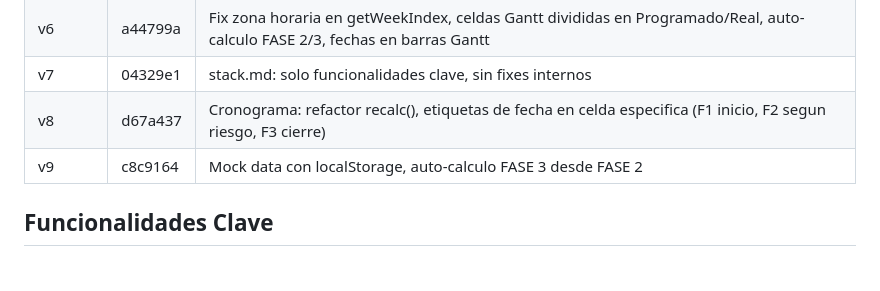
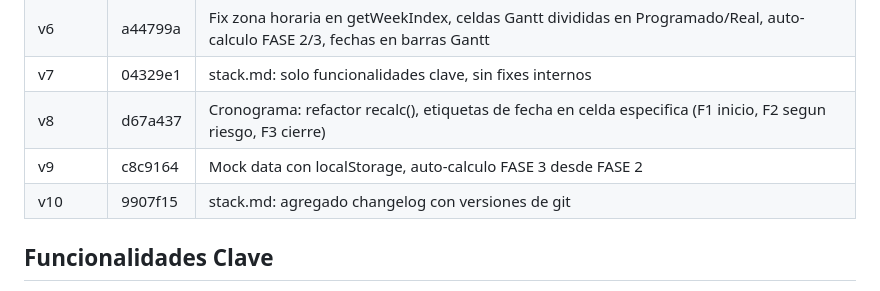
Before and after one commit to Josemejia232/AppInv, a Markdown page: stack.md, the part around the change. GitHub-like rendering.

Commit message:
stack.md: v10 changelog

```diff
--- a/stack.md
+++ b/stack.md
@@ -47,7 +47,8 @@
 | v6 | a44799a | Fix zona horaria en getWeekIndex, celdas Gantt divididas en Programado/Real, auto-calculo FASE 2/3, fechas en barras Gantt |
 | v7 | 04329e1 | stack.md: solo funcionalidades clave, sin fixes internos |
 | v8 | d67a437 | Cronograma: refactor recalc(), etiquetas de fecha en celda especifica (F1 inicio, F2 segun riesgo, F3 cierre) |
-| v9 | c8c9164 | Mock data con localStorage, auto-calculo FASE 3 desde FASE 2
+| v9 | c8c9164 | Mock data con localStorage, auto-calculo FASE 3 desde FASE 2 |
+| v10 | 9907f15 | stack.md: agregado changelog con versiones de git |
 
 ## Funcionalidades Clave
 
```
